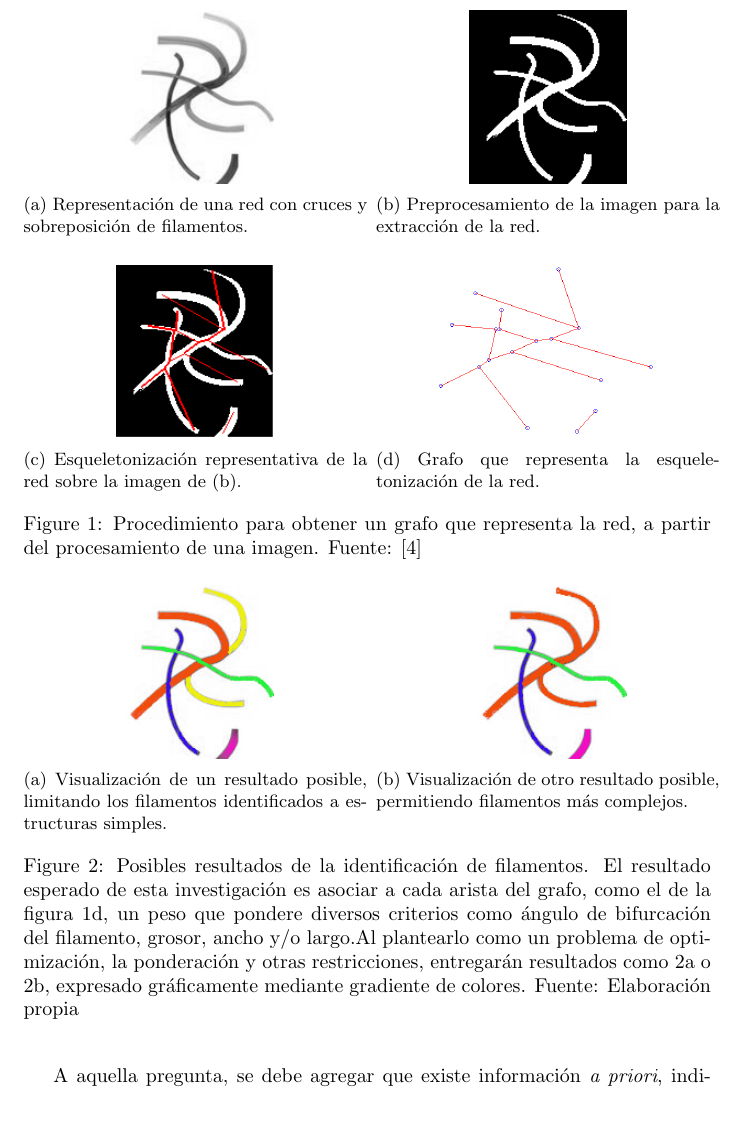
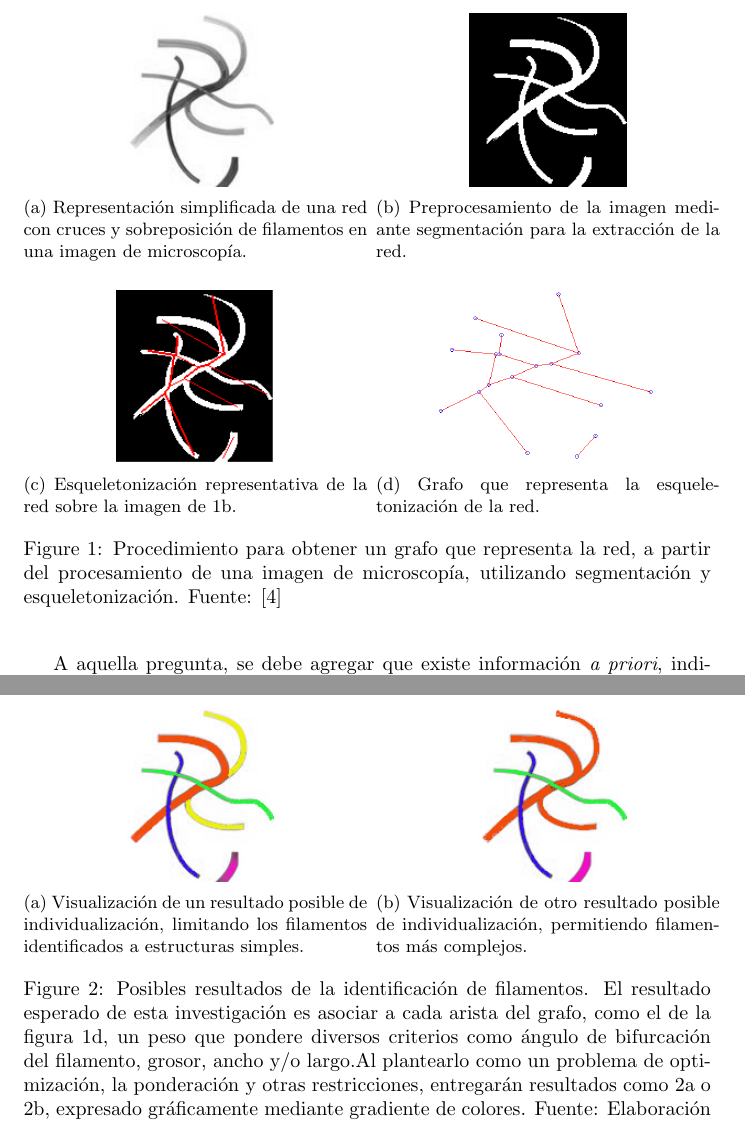
Before and after one commit to LeoXDXp/Propuesta-de-Tesis-Escrito, a LaTeX document (main.tex): part of page 4 of 7 before the commit and two parts of pages 4 and 5 of 7 after it, the two joined at a grey line, cut so that both start at the same text. Compiled offline with pdfLaTeX.

Commit message:
unir critica con categoria en Antecedentes. Mejorar caption de imagenes

```diff
--- a/main.tex
+++ b/main.tex
@@ -86,13 +85,13 @@ En ambas categor\'ias, las cr\'iticas m\'as repetidas en los trabajos del \'area
     \begin{subfigure}[t]{0.5\textwidth}
         \centering
         \includegraphics[height=1.2in]{define-weighted-4.png}
-        \caption{Representaci\'on de una red con cruces y sobreposici\'on de filamentos.}
+        \caption{Representaci\'on simplificada de una red con cruces y sobreposici\'on de filamentos en una imagen de microscop\'ia.}
     \end{subfigure}%
     ~
     \begin{subfigure}[t]{0.5\textwidth}
         \centering
         \includegraphics[height=1.2in]{define-weighted-4-bw-invert.png}
-        \caption{Preprocesamiento de la imagen para la extracci\'on de la red.}
+        \caption{Preprocesamiento de la imagen mediante segmentaci\'on para la extracci\'on de la red.}
         \label{Fig1b}
     \end{subfigure}
     %\caption{Caption place holder}
@@ -103,7 +102,7 @@ En ambas categor\'ias, las cr\'iticas m\'as repetidas en los trabajos del \'area
     \begin{subfigure}[t]{0.5\textwidth}
         \centering
         \includegraphics[height=1.2in]{graph-define-4-bw-inverted.png}
-        \caption{Esqueletonizaci\'on representativa de la red sobre la imagen de (b).}
+	    \caption{Esqueletonizaci\'on representativa de la red sobre la imagen de \ref{Fig1b}.}
         \label{Fig1c}
     \end{subfigure}%
     ~
@@ -114,22 +113,22 @@ En ambas categor\'ias, las cr\'iticas m\'as repetidas en los trabajos del \'area
         \label{Fig1d}
     \end{subfigure}
 %    \vskip\baselineskip
-    \caption{Procedimiento para obtener un grafo que representa la red, a partir del procesamiento de una imagen. Fuente: \cite{breuer2015define}}
+    \caption{Procedimiento para obtener un grafo que representa la red, a partir del procesamiento de una imagen de microscop\'ia, utilizando segmentaci\'on y esqueletonizaci\'on. Fuente: \cite{breuer2015define}}
 \end{figure*}
 
 
-\begin{figure*}[h!]
+\begin{figure*}[h]
     \begin{subfigure}[t]{0.5\textwidth}
         \centering
         \includegraphics[height=1.2in]{define-weighted-4-expected2.png}
-        \caption{Visualizaci\'on de un resultado posible, limitando los filamentos identificados a estructuras simples.}
+        \caption{Visualizaci\'on de un resultado posible de individualizaci\'on, limitando los filamentos identificados a estructuras simples.}
         \label{Fig2a}
     \end{subfigure}%
     ~
     \begin{subfigure}[t]{0.5\textwidth}
         \centering
         \includegraphics[height=1.2in]{define-weighted-4-expected1.png}
-        \caption{Visualizaci\'on de otro resultado posible, permitiendo filamentos m\'as complejos.}
+        \caption{Visualizaci\'on de otro resultado posible de individualizaci\'on, permitiendo filamentos m\'as complejos.}
         \label{Fig2b}
     \end{subfigure}
 	\caption{Posibles resultados de la identificaci\'on de filamentos. El resultado esperado de esta investigaci\'on es asociar a cada arista del grafo, como el de la figura \ref{Fig1d}, un peso que pondere diversos criterios como \'angulo de bifurcaci\'on del filamento, grosor, ancho y/o largo.Al plantearlo como un problema de optimizaci\'on, la ponderaci\'on y otras restricciones, entregar\'an resultados como \ref{Fig2a} o \ref{Fig2b}, expresado gr\'aficamente mediante gradiente de colores. Fuente: Elaboraci\'on propia}
```
Also changed, not shown: main.tex (3 more changed lines).
